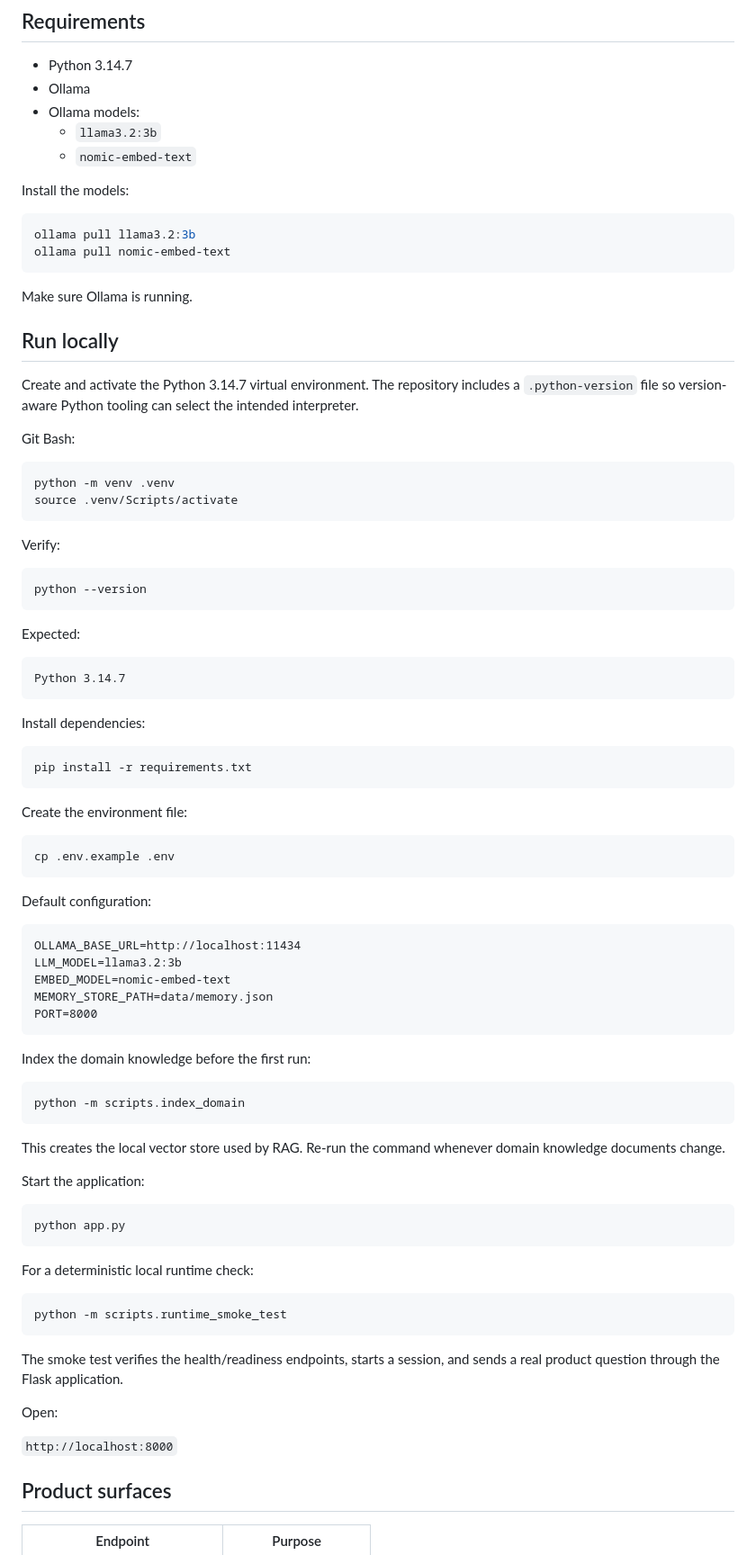
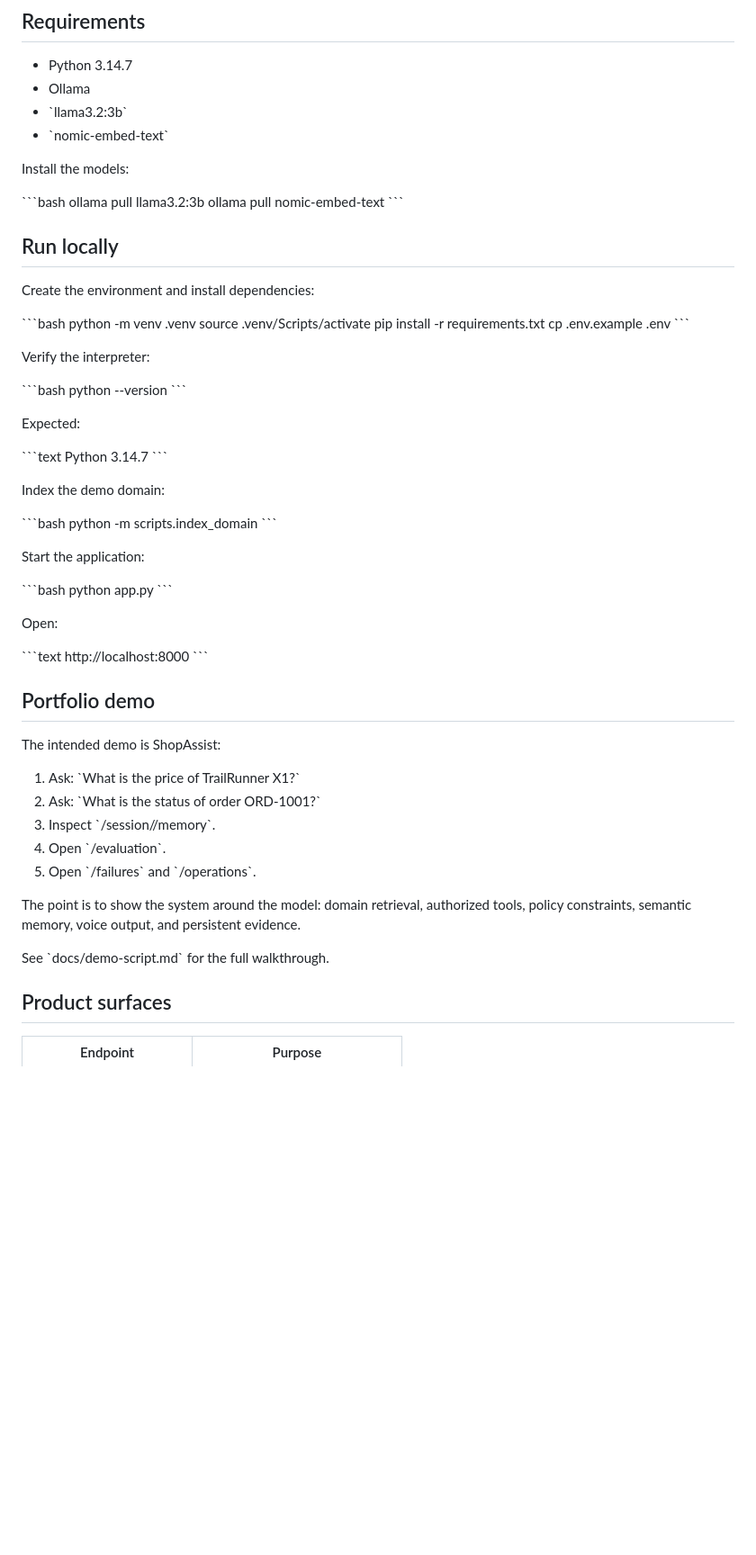
Before and after one commit to alim8rby/Conversational_AI_System, a Markdown page: README.md, the part around one of its changes. Shown at 90% size. Rendered like a GitHub page; blank space fills up the shorter version.

````diff
--- a/README.md
+++ b/README.md
@@ -77,89 +80,70 @@ No paid AI API or hosted vector database is required.
 
 - Python 3.14.7
 - Ollama
-- Ollama models:
-  - `llama3.2:3b`
-  - `nomic-embed-text`
+- \`llama3.2:3b\`
+- \`nomic-embed-text\`
 
 Install the models:
 
-```bash
+\`\`\`bash
 ollama pull llama3.2:3b
 ollama pull nomic-embed-text
-```
-
-Make sure Ollama is running.
+\`\`\`
 
 ## Run locally
 
-Create and activate the Python 3.14.7 virtual environment. The repository includes a `.python-version` file so version-aware Python tooling can select the intended interpreter.
+Create the environment and install dependencies:
 
-Git Bash:
-
-```bash
+\`\`\`bash
 python -m venv .venv
 source .venv/Scripts/activate
-```
+pip install -r requirements.txt
+cp .env.example .env
+\`\`\`
 
-Verify:
+Verify the interpreter:
 
-```bash
+\`\`\`bash
 python --version
-```
+\`\`\`
 
 Expected:
 
-```
+\`\`\`text
 Python 3.14.7
-```
+\`\`\`
 
-Install dependencies:
+Index the demo domain:
 
-```bash
-pip install -r requirements.txt
-```
-
-Create the environment file:
-
-```bash
-cp .env.example .env
-```
-
-Default configuration:
-
-```text
-OLLAMA_BASE_URL=http://localhost:11434
-LLM_MODEL=llama3.2:3b
-EMBED_MODEL=nomic-embed-text
-MEMORY_STORE_PATH=data/memory.json
-PORT=8000
-```
-
-Index the domain knowledge before the first run:
-
-```bash
+\`\`\`bash
 python -m scripts.index_domain
-```
-
-This creates the local vector store used by RAG. Re-run the command whenever domain knowledge documents change.
+\`\`\`
 
 Start the application:
 
-```bash
+\`\`\`bash
 python app.py
-```
-
-For a deterministic local runtime check:
-
-```bash
-python -m scripts.runtime_smoke_test
-```
-
-The smoke test verifies the health/readiness endpoints, starts a session, and sends a real product question through the Flask application.
+\`\`\`
 
 Open:
 
-`http://localhost:8000`
+\`\`\`text
+http://localhost:8000
+\`\`\`
+
+## Portfolio demo
+
+The intended demo is ShopAssist:
+
+1. Ask: \`What is the price of TrailRunner X1?\`
+2. Ask: \`What is the status of order ORD-1001?\`
+3. Inspect \`/session/<id>/memory\`.
+4. Open \`/evaluation\`.
+5. Open \`/failures\` and \`/operations\`.
+
+The point is to show the system around the model: domain retrieval, authorized tools, policy constraints, semantic memory, voice output, and persistent evidence.
+
+See \`docs/demo-script.md\` for the full walkthrough.
 
 ## Product surfaces
 
````
Also changed, not shown: other parts of README.md (+147 -124 lines).
